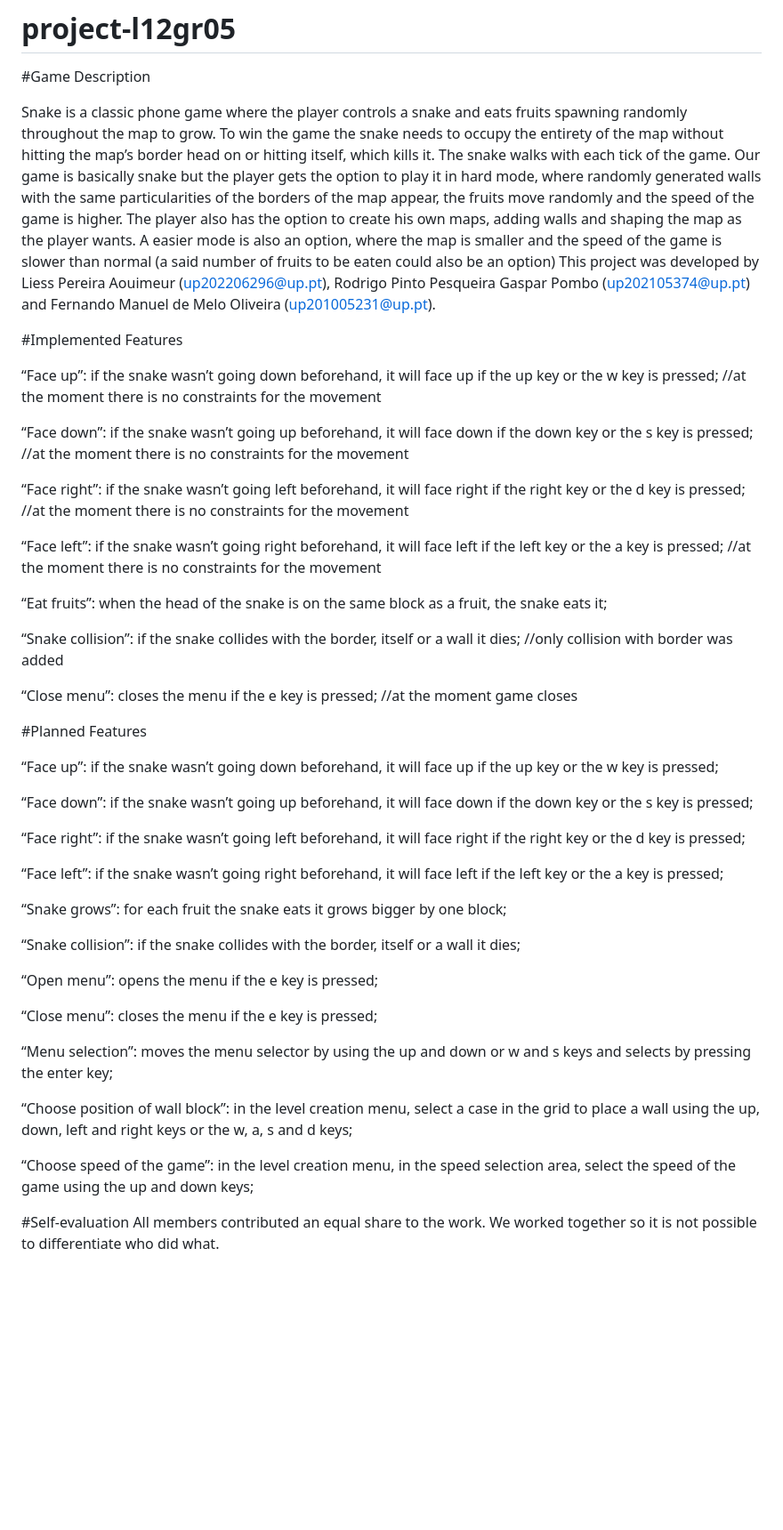
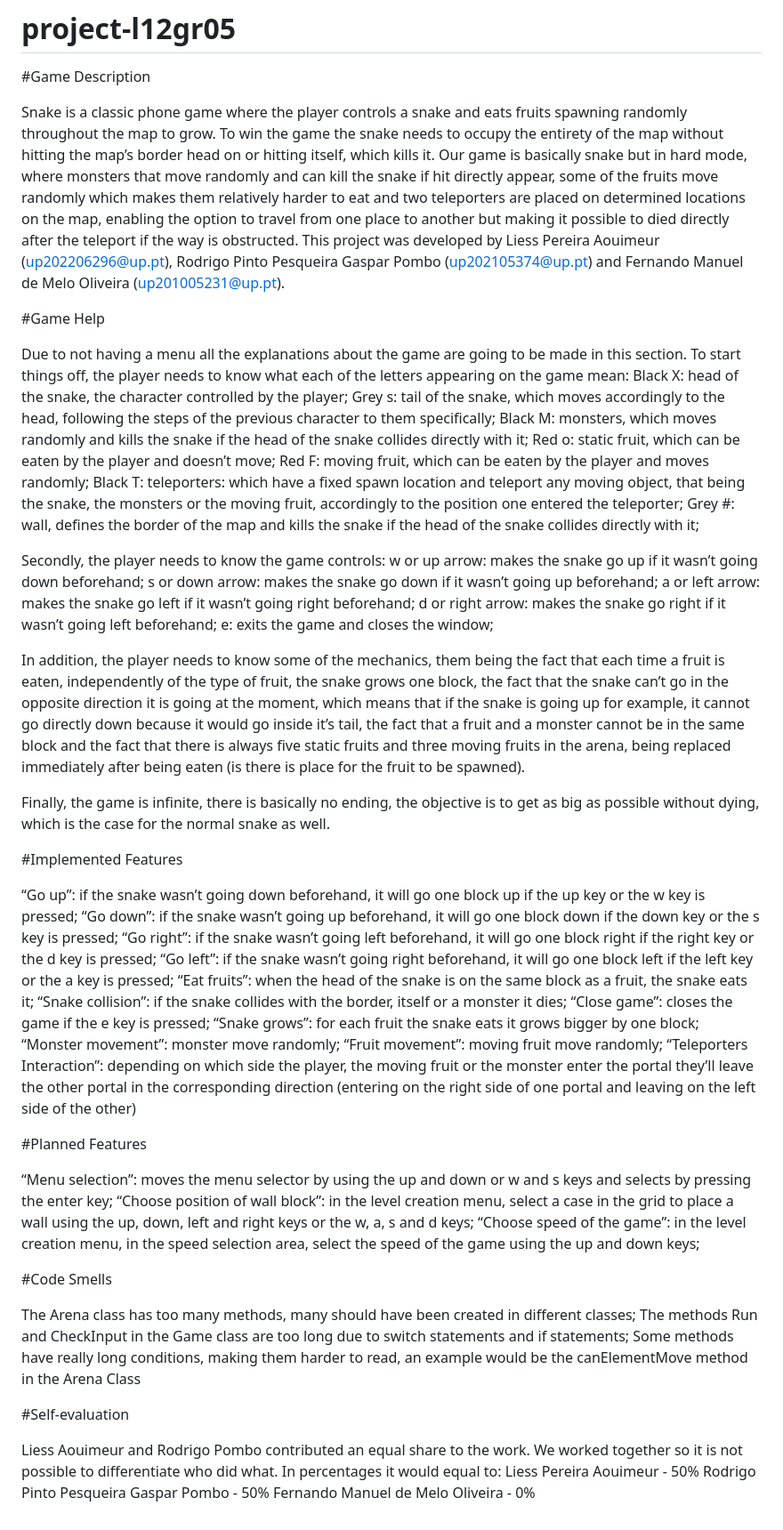
Before and after one commit to RodrigoPombo1/projeto-ldts, a Markdown page: README.md, the part around the change. Shown: that part at 89% size. Rendered like a GitHub page; blank space fills up the shorter version.

```diff
--- a/README.md
+++ b/README.md
@@ -2,52 +2,68 @@
 
 #Game Description
 
-Snake is a classic phone game where the player controls a snake and eats fruits spawning randomly throughout the map to grow. To win the game the snake needs to occupy the entirety of the map without hitting the map’s border head on or hitting itself, which kills it. The snake walks with each tick of the game.
-Our game is basically snake but the player gets the option to play it in hard mode, where randomly generated walls with the same particularities of the borders of the map appear, the fruits move randomly and the speed of the game is higher. The player also has the option to create his own maps, adding walls and shaping the map as the player wants.
-A easier mode is also an option, where the map is smaller and the speed of the game is slower than normal (a said number of fruits to be eaten could also be an option)
-This project was developed by Liess Pereira Aouimeur (up202206296@up.pt), Rodrigo Pinto Pesqueira Gaspar Pombo (up202105374@up.pt) and Fernando Manuel de Melo Oliveira (up201005231@up.pt).
+Snake is a classic phone game where the player controls a snake and eats fruits spawning randomly throughout the map to grow. To win the game the snake needs to occupy the entirety of the map without hitting the map’s border head on or hitting itself, which kills it.
+Our game is basically snake but in hard mode, where monsters that move randomly and can kill the snake if hit directly appear, some of the fruits move randomly which makes them relatively harder to eat and two teleporters are placed on determined locations on the map, enabling the option to travel from one place to another but making it possible to died directly after the teleport if the way is obstructed.
+	This project was developed by Liess Pereira Aouimeur (up202206296@up.pt), Rodrigo Pinto Pesqueira Gaspar Pombo (up202105374@up.pt) and Fernando Manuel de Melo Oliveira (up201005231@up.pt).
+
+#Game Help
+
+Due to not having a menu all the explanations about the game are going to be made in this section. To start things off, the player needs to know what each of the letters appearing on the game mean:
+Black X: head of the snake, the character controlled by the player;
+Grey s: tail of the snake, which moves accordingly to the head, following the steps of the previous character to them specifically;
+Black M: monsters, which moves randomly and kills the snake if the head of the snake collides directly  with it;
+Red o: static fruit, which can be eaten by the player and doesn’t move;
+Red F: moving fruit, which can be eaten by the player and moves randomly;
+Black T: teleporters: which have a fixed spawn location and teleport any moving object, that being the snake, the monsters or the moving fruit, accordingly to the position one entered the teleporter;
+Grey #: wall, defines the border of the map and kills the snake if the head of the snake collides directly with it;
+
+Secondly, the player needs to know the game controls:
+w or up arrow: makes the snake go up if it wasn’t going down beforehand;
+s or down arrow: makes the snake go down if it wasn’t going up beforehand;
+a or left arrow: makes the snake go left if it wasn’t going right beforehand;
+d or right arrow: makes the snake go right if it wasn’t going left beforehand;
+e: exits the game and closes the window;
+
+
+In addition, the player needs to know some of the mechanics, them being the fact that each time a fruit is eaten, independently of the type of fruit, the snake grows one block, the fact that the snake can’t go in the opposite direction it is going at the moment, which means that if the snake is going up for example, it cannot go directly down because it would go inside it’s tail, the fact that a fruit and a monster cannot be in the same block and the fact that there is always five static fruits and three moving fruits in the arena, being replaced immediately after being eaten (is there is place for the fruit to be spawned).
+
+Finally, the game is infinite, there is basically no ending, the objective is to get as big as possible without dying, which is the case for the normal snake as well.
+
 
 #Implemented Features
 
-“Face up”: if the snake wasn’t going down beforehand, it will face up if the up key or the w key is pressed; //at the moment there is no constraints for the movement
-
-“Face down”: if the snake wasn’t going up beforehand, it will face down if the down key or the s key is pressed; //at the moment there is no constraints for the movement
-
-“Face right”: if the snake wasn’t going left beforehand, it will face right if the right key or the d key is pressed; //at the moment there is no constraints for the movement
-
-“Face left”: if the snake wasn’t going right beforehand, it will face left if the left key or the a key is pressed; //at the moment there is no constraints for the movement
-
+“Go up”: if the snake wasn’t going down beforehand, it will go one block up if the up key or the w key is pressed;
+“Go down”: if the snake wasn’t going up beforehand, it will go one block down if the down key or the s key is pressed;
+“Go right”: if the snake wasn’t going left beforehand, it will go one block right if the right key or the d key is pressed;
+“Go left”: if the snake wasn’t going right beforehand, it will go one block left if the left key or the a key is pressed;
 “Eat fruits”: when the head of the snake is on the same block as a fruit, the snake eats it;
-
-“Snake collision”: if the snake collides with the border, itself or a wall it dies; //only collision with border was added
-
-“Close menu”: closes the menu if the e key is pressed; //at the moment game closes
+“Snake collision”: if the snake collides with the border, itself or a monster it dies;
+“Close game”: closes the game if the e key is pressed;
+“Snake grows”: for each fruit the snake eats it grows bigger by one block;
+“Monster movement”: monster move randomly;
+“Fruit movement”: moving fruit move randomly;
+“Teleporters Interaction”: depending on which side the player, the moving fruit or the monster enter the portal they’ll leave the other portal in the corresponding direction (entering on the right side of one portal and leaving on the left side of the other)
 
 
 #Planned Features
 
-“Face up”: if the snake wasn’t going down beforehand, it will face up if the up key or the w key is pressed;
+“Menu selection”: moves the menu selector by using the up and down or w and s keys and selects by pressing the enter key;
+“Choose position of wall block”: in the level creation menu, select a case in the grid to place a wall using the up, down, left and right keys or the w, a, s and d keys;
+“Choose speed of the game”: in the level creation menu, in the speed selection area, select the speed of the game using the up and down keys;
 
-“Face down”: if the snake wasn’t going up beforehand, it will face down if the down key or the s key is pressed;
+#Code Smells
 
-“Face right”: if the snake wasn’t going left beforehand, it will face right if the right key or the d key is pressed;
+The Arena class has too many methods, many should have been created in different classes;
+The methods Run and CheckInput in the Game class are too long due to switch statements and if statements;
+Some methods have really long conditions, making them harder to read, an example would be the canElementMove method in the Arena Class
 
-“Face left”: if the snake wasn’t going right beforehand, it will face left if the left key or the a key is pressed;
 
-“Snake grows”: for each fruit the snake eats it grows bigger by one block;
 
-“Snake collision”: if the snake collides with the border, itself or a wall it dies;
-
-“Open menu”: opens the menu if the e key is pressed;
-
-“Close menu”: closes the menu if the e key is pressed;
-
-“Menu selection”: moves the menu selector by using the up and down or w and s keys and selects by pressing the enter key;
-
-“Choose position of wall block”: in the level creation menu, select a case in the grid to place a wall using the up, down, left and right keys or the w, a, s and d keys;
-
-“Choose speed of the game”: in the level creation menu, in the speed selection area, select the speed of the game using the up and down keys;
 
 
 #Self-evaluation
-All members contributed an equal share to the work. We worked together so it is not possible to differentiate who did what.
+
+Liess Aouimeur and Rodrigo Pombo contributed an equal share to the work. We worked together so it is not possible to differentiate who did what. In percentages it would equal to:
+Liess Pereira Aouimeur - 50%
+Rodrigo Pinto Pesqueira Gaspar Pombo - 50%
+Fernando Manuel de Melo Oliveira - 0%
```
